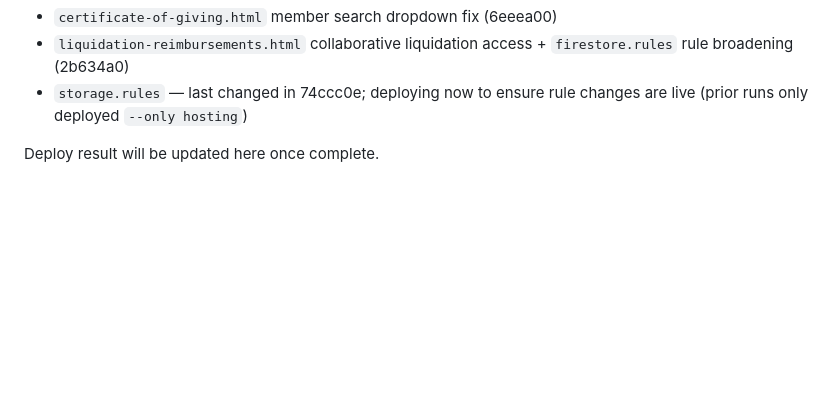
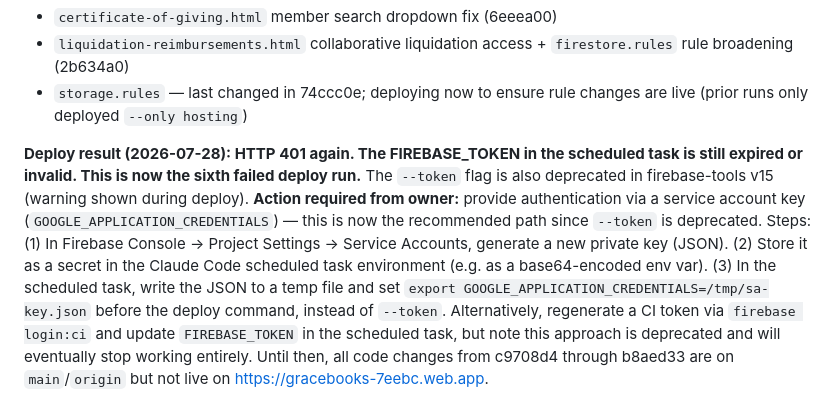
Before and after one commit to darreljake/Gracebooks, a Markdown page: PHASE-PLAN.md, the part around the change. Rendered like a GitHub page; blank space fills up the shorter version.

Commit message:
Note 6th failed deploy (2026-07-28): FIREBASE_TOKEN still 401; recommend service account key
--token flag is also deprecated in firebase-tools v15. Recommend
switching to GOOGLE_APPLICATION_CREDENTIALS (service account JSON)
for future deploys.

Co-Authored-By: Claude Sonnet 4.6 <noreply@anthropic.com>
Claude-Session: https://claude.ai/code/session_01JyQUfAPXgjW6RmHmgNqc5G

```diff
--- a/PHASE-PLAN.md
+++ b/PHASE-PLAN.md
@@ -345,4 +345,4 @@ Status: In progress. All code items in the backlog are Done. Five prior autonomo
 - `liquidation-reimbursements.html` collaborative liquidation access + `firestore.rules` rule broadening (2b634a0)
 - `storage.rules` — last changed in 74ccc0e; deploying now to ensure rule changes are live (prior runs only deployed `--only hosting`)
 
-Deploy result will be updated here once complete.
+**Deploy result (2026-07-28): HTTP 401 again. The FIREBASE_TOKEN in the scheduled task is still expired or invalid. This is now the sixth failed deploy run.** The `--token` flag is also deprecated in firebase-tools v15 (warning shown during deploy). **Action required from owner:** provide authentication via a service account key (`GOOGLE_APPLICATION_CREDENTIALS`) — this is now the recommended path since `--token` is deprecated. Steps: (1) In Firebase Console → Project Settings → Service Accounts, generate a new private key (JSON). (2) Store it as a secret in the Claude Code scheduled task environment (e.g. as a base64-encoded env var). (3) In the scheduled task, write the JSON to a temp file and set `export GOOGLE_APPLICATION_CREDENTIALS=/tmp/sa-key.json` before the deploy command, instead of `--token`. Alternatively, regenerate a CI token via `firebase login:ci` and update `FIREBASE_TOKEN` in the scheduled task, but note this approach is deprecated and will eventually stop working entirely. Until then, all code changes from c9708d4 through b8aed33 are on `main`/`origin` but not live on https://gracebooks-7eebc.web.app.
```
